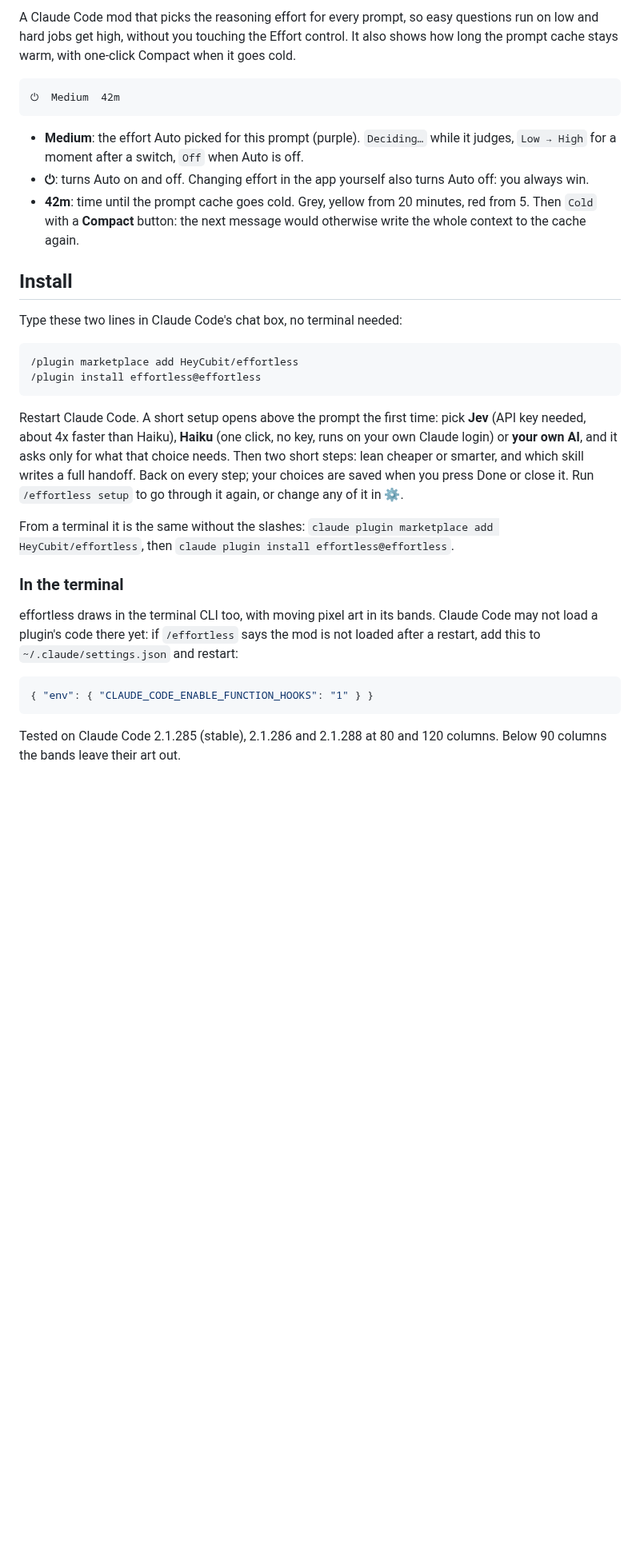
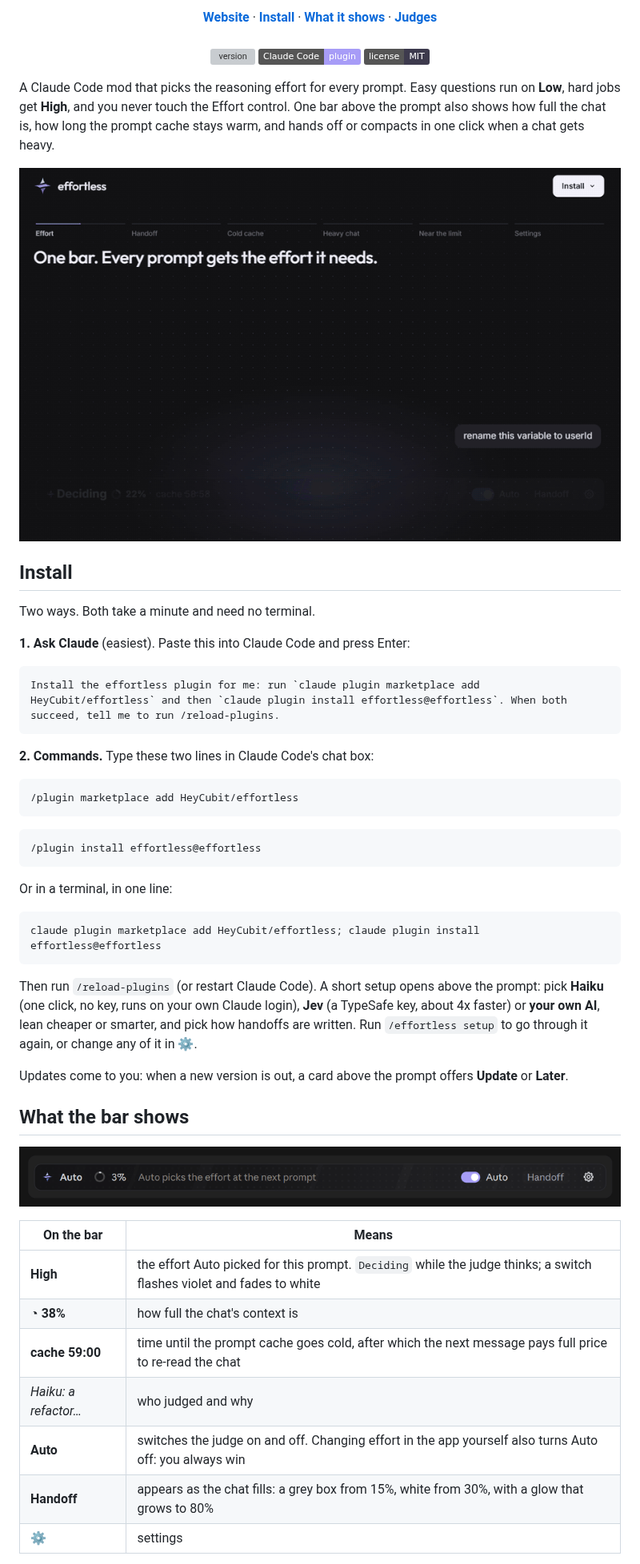
Before and after one commit to HeyCubit/effortless, a Markdown page: README.md, the part around one of its changes. Shown at 80% size. GitHub-like rendering; pictures changed too: docs/readme/hero.gif (added), docs/readme/story.gif (added); badges without logos; blank space fills up the shorter version; grey boxes are pictures that could not be loaded.

````diff
--- a/README.md
+++ b/README.md
@@ -2,35 +4,66 @@
 
-A Claude Code mod that picks the reasoning effort for every prompt, so easy questions run on low and hard jobs get high, without you touching the Effort control. It also shows how long the prompt cache stays warm, with one-click Compact when it goes cold.
+<p align="center">
+  <a href="https://heycubit.github.io/effortless/"><b>Website</b></a> ·
+  <a href="#install"><b>Install</b></a> ·
+  <a href="#what-the-bar-shows"><b>What it shows</b></a> ·
+  <a href="#pick-your-judge"><b>Judges</b></a>
+  <br><br>
+  <img alt="version" src="https://img.shields.io/badge/dynamic/json?url=https%3A%2F%2Fraw.githubusercontent.com%2FHeyCubit%2Feffortless%2Fmain%2F.claude-plugin%2Fplugin.json&query=%24.version&label=version&color=7c6cf0">
+  <img alt="Claude Code plugin" src="https://img.shields.io/badge/Claude%20Code-plugin-a79cf7">
+  <img alt="MIT license" src="https://img.shields.io/badge/license-MIT-3d3a4d">
+</p>
 
-```
-⏻  Medium  42m
-```
+A Claude Code mod that picks the reasoning effort for every prompt. Easy questions run on **Low**, hard jobs get
+**High**, and you never touch the Effort control. One bar above the prompt also shows how full the chat is, how long
+the prompt cache stays warm, and hands off or compacts in one click when a chat gets heavy.
 
-- **Medium**: the effort Auto picked for this prompt (purple). `Deciding…` while it judges, `Low → High` for a moment after a switch, `Off` when Auto is off.
-- **⏻**: turns Auto on and off. Changing effort in the app yourself also turns Auto off: you always win.
-- **42m**: time until the prompt cache goes cold. Grey, yellow from 20 minutes, red from 5. Then `Cold` with a **Compact** button: the next message would otherwise write the whole context to the cache again.
+<p align="center">
+  <img src="docs/readme/story.gif" alt="effortless in a Claude Code chat: effort per prompt, Handoff, cold cache, heavy chat, limits and settings" width="100%">
+</p>
 
 ## Install
 
-Type these two lines in Claude Code's chat box, no terminal needed:
+Two ways. Both take a minute and need no terminal.
 
+**1. Ask Claude** (easiest). Paste this into Claude Code and press Enter:
+
+```text
+Install the effortless plugin for me: run `claude plugin marketplace add HeyCubit/effortless` and then `claude plugin install effortless@effortless`. When both succeed, tell me to run /reload-plugins.
 ```
+
+**2. Commands.** Type these two lines in Claude Code's chat box:
+
+```text
 /plugin marketplace add HeyCubit/effortless
+```
+
+```text
 /plugin install effortless@effortless
 ```
 
-Restart Claude Code. A short setup opens above the prompt the first time: pick **Jev** (API key needed, about 4x faster than Haiku), **Haiku** (one click, no key, runs on your own Claude login) or **your own AI**, and it asks only for what that choice needs. Then two short steps: lean cheaper or smarter, and which skill writes a full handoff. Back on every step; your choices are saved when you press Done or close it. Run `/effortless setup` to go through it again, or change any of it in ⚙.
+Or in a terminal, in one line:
 
-From a terminal it is the same without the slashes: `claude plugin marketplace add HeyCubit/effortless`, then `claude plugin install effortless@effortless`.
-
-### In the terminal
-
-effortless draws in the terminal CLI too, with moving pixel art in its bands. Claude Code may not load a plugin's code
-there yet: if `/effortless` says the mod is not loaded after a restart, add this to `~/.claude/settings.json` and
-restart:
-
-```json
-{ "env": { "CLAUDE_CODE_ENABLE_FUNCTION_HOOKS": "1" } }
+```bash
+claude plugin marketplace add HeyCubit/effortless; claude plugin install effortless@effortless
 ```
 
-Tested on Claude Code 2.1.285 (stable), 2.1.286 and 2.1.288 at 80 and 120 columns. Below 90 columns the bands leave their art out.
+Then run `/reload-plugins` (or restart Claude Code). A short setup opens above the prompt: pick **Haiku** (one click,
+no key, runs on your own Claude login), **Jev** (a TypeSafe key, about 4x faster) or **your own AI**, lean cheaper or
+smarter, and pick how handoffs are written. Run `/effortless setup` to go through it again, or change any of it in ⚙.
+
+Updates come to you: when a new version is out, a card above the prompt offers **Update** or **Later**.
+
+## What the bar shows
+
+<p align="center"><img src="docs/readme/hero.gif" alt="The bar: Deciding, then Low for a quick question, then High for a refactor" width="100%"></p>
+
+| On the bar | Means |
+|---|---|
+| **High** | the effort Auto picked for this prompt. `Deciding` while the judge thinks; a switch flashes violet and fades to white |
+| **◔ 38%** | how full the chat's context is |
+| **cache 59:00** | time until the prompt cache goes cold, after which the next message pays full price to re-read the chat |
+| *Haiku: a refactor…* | who judged and why |
+| **Auto** | switches the judge on and off. Changing effort in the app yourself also turns Auto off: you always win |
+| **Handoff** | appears as the chat fills: a grey box from 15%, white from 30%, with a glow that grows to 80% |
+| **⚙** | settings |
+
````
Also changed, not shown: other parts of README.md (+63 -17 lines), docs/readme/cold.gif (added), docs/readme/compact.png (added), docs/readme/handoff.png (added), docs/readme/settings.png (added).
